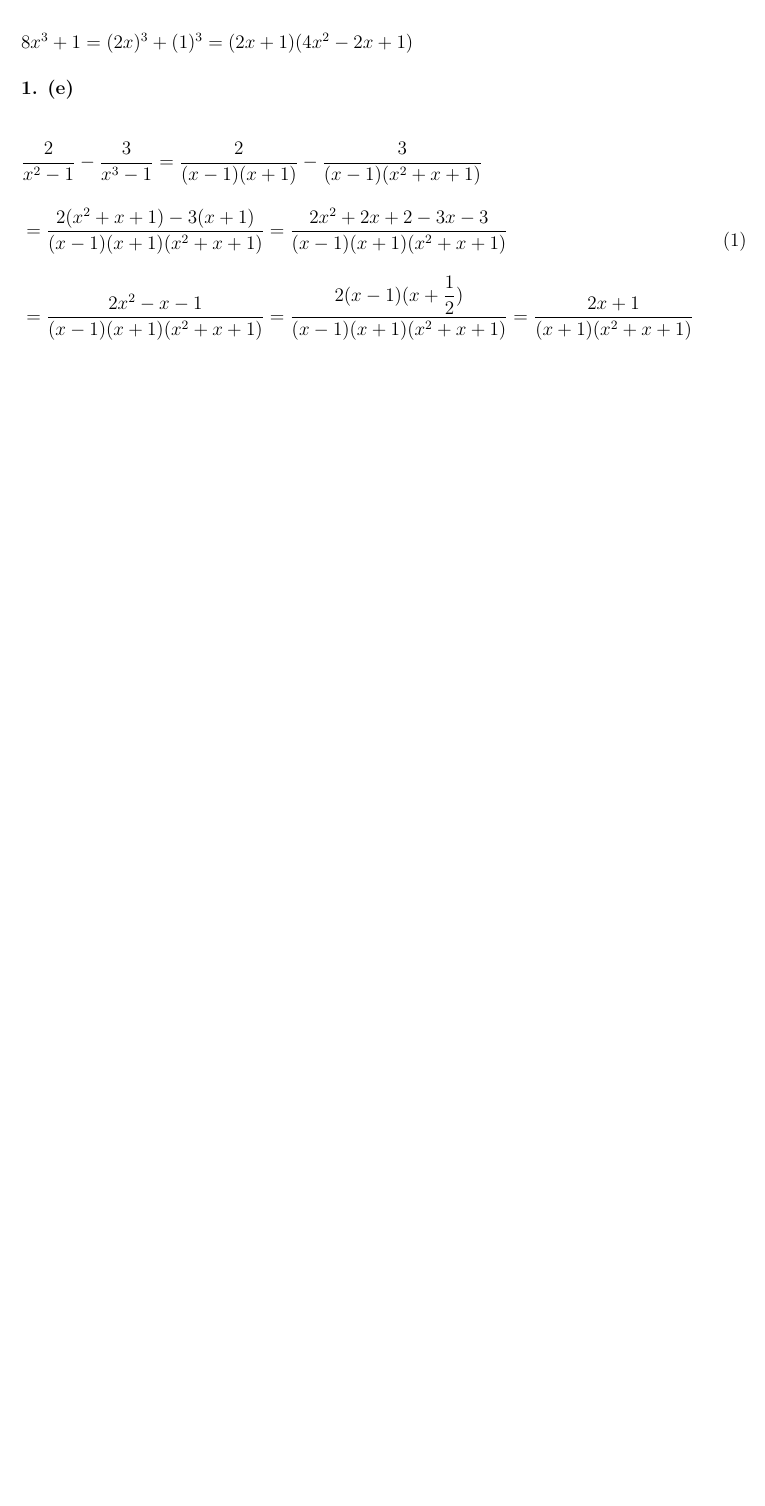
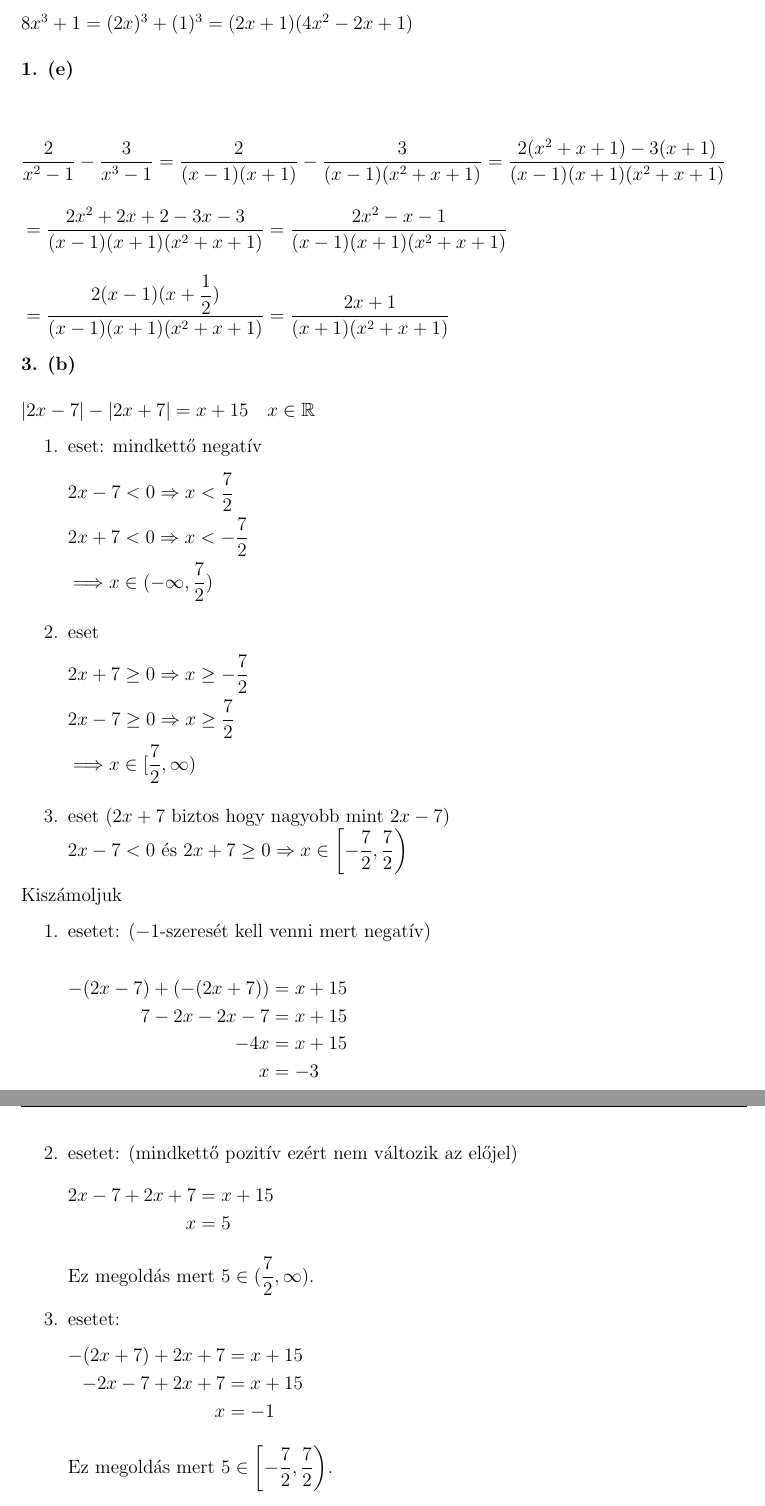
Before and after one commit to szenadam/csifz-matalap-megoldasok, a LaTeX document (matalap-megoldasok.tex): part of page 5 of 5 before the commit and two parts of pages 5 and 6 of 6 after it, the two joined at a grey line, cut so that both start at the same text, the shorter picture padded with empty space. Compiled offline with pdfLaTeX.

Commit message:
Hozzáadva 3.2.1-ből: 1/e

```diff
--- a/matalap-megoldasok.tex
+++ b/matalap-megoldasok.tex
@@ -6,7 +6,7 @@
 \usepackage{enumerate}
 \setlength{\mathindent}{0pt}
 
-\author{Et Alii}
+\author{}
 \pagestyle{fancy}
 \fancyhf{}
 \lhead{\leftmark}
@@ -106,12 +106,67 @@ $2x^2-13x-7=0 \rightarrow x_1 = 7$, $x_2 = -\dfrac{1}{2}$ \\
 $2x^2-13x-7=2(x-7)(x+\dfrac{1}{2})=(x-7)(2x+1)$ \\
 $ 8x^3 + 1 = (2x)^3 + (1)^3 = (2x+1)(4x^2-2x+1)$ \\\\
 \textbf{1. (e)} \\\\
-\begin{equation}
+\begin{align*}
   \begin{split}
-    & \dfrac{2}{x^2-1} -\dfrac{3}{x^3-1} = \dfrac{2}{(x-1)(x+1)} - \dfrac{3}{(x-1)(x^2+x+1)} \\[10pt]
-    &= \dfrac{2(x^2+x+1)-3(x+1)}{(x-1)(x+1)(x^2+x+1)} = \dfrac{2x^2+2x+2-3x-3}{(x-1)(x+1)(x^2+x+1)} \\[10pt]
-    &= \dfrac{2x^2-x-1}{(x-1)(x+1)(x^2+x+1)} = \dfrac{2(x-1)(x+\dfrac{1}{2})}{(x-1)(x+1)(x^2+x+1)} = \dfrac{2x+1}{(x+1)(x^2+x+1)}
+    & \dfrac{2}{x^2-1} -\dfrac{3}{x^3-1} = \dfrac{2}{(x-1)(x+1)} - \dfrac{3}{(x-1)(x^2+x+1)} = \dfrac{2(x^2+x+1)-3(x+1)}{(x-1)(x+1)(x^2+x+1)} \\[10pt]
+    &= \dfrac{2x^2+2x+2-3x-3}{(x-1)(x+1)(x^2+x+1)} = \dfrac{2x^2-x-1}{(x-1)(x+1)(x^2+x+1)} \\[10pt]
+    &= \dfrac{2(x-1)(x+\dfrac{1}{2})}{(x-1)(x+1)(x^2+x+1)} = \dfrac{2x+1}{(x+1)(x^2+x+1)}
   \end{split}
-\end{equation}
+\end{align*}
+\textbf{3. (b)} \\\\
+$|2x-7|-|2x+7|=x+15 \quad x \in \mathbb{R}$
+\begin{enumerate}
+  \item eset: mindkettő negatív
+  \begin{align*}
+    \begin{split}
+      &2x - 7 < 0 \Rightarrow x < \dfrac{7}{2} \\
+      &2x + 7 < 0 \Rightarrow x < -\dfrac{7}{2} \\
+      &\Longrightarrow x \in (-\infty, \dfrac{7}{2})
+    \end{split}
+  \end{align*}
+  \item eset
+  \begin{align*}
+    \begin{split}
+      &2x + 7 \geq 0 \Rightarrow x \geq -\dfrac{7}{2} \\
+      &2x - 7 \geq 0 \Rightarrow x \geq \dfrac{7}{2} \\
+      &\Longrightarrow x \in [\dfrac{7}{2}, \infty)
+    \end{split}
+  \end{align*}
+  \item eset ($2x+7$ biztos hogy nagyobb mint $2x-7$) \\
+  $2x-7<0$ és $2x+7 \geq 0 \Rightarrow x \in \left[ -\dfrac{7}{2}, \dfrac{7}{2} \right)$
+\end{enumerate}
+Kiszámoljuk
+\begin{enumerate}
+  \item esetet: ($-1$-szeresét kell venni mert negatív) \\
+  \begin{align*}
+    \begin{split}
+      -(2x-7)+(-(2x+7)) &= x + 15 \\
+      7-2x-2x-7&=x+15 \\
+      -4x&=x+15 \\
+      x &=-3
+    \end{split}
+  \end{align*}
+  Ez nem megoldás mert $-3 \notin (-\infty, -\dfrac{7}{2})$.
+  \item esetet: (mindkettő pozitív ezért nem változik az előjel)
+  \begin{align*}
+    \begin{split}
+      2x-7+2x+7 &= x + 15 \\
+      x &= 5
+    \end{split}
+  \end{align*}
+  Ez megoldás mert $5 \in (\dfrac{7}{2}, \infty)$.
+  \item esetet:
+  \begin{align*}
+    \begin{split}
+      -(2x+7)+2x+7 &= x + 15 \\
+      -2x-7+2x+7 &= x + 15 \\
+      x &= -1
+    \end{split}
+  \end{align*}
+  Ez megoldás mert $5 \in \left[ -\dfrac{7}{2}, \dfrac{7}{2} \right)$.
+\end{enumerate}
+Tehát két megoldás van: $5$ és $-1$.
+
+
 
 \end{document}
```
